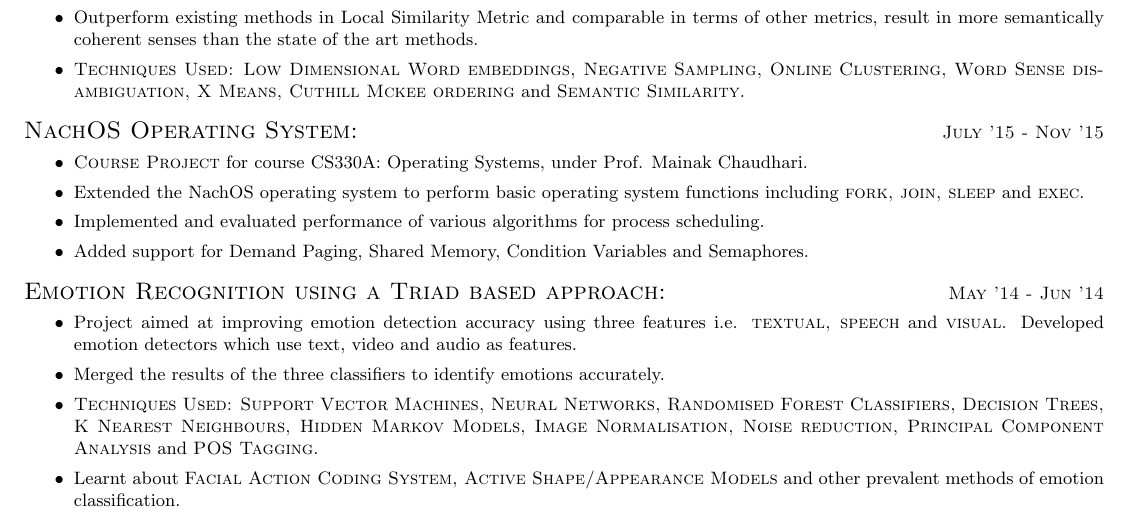
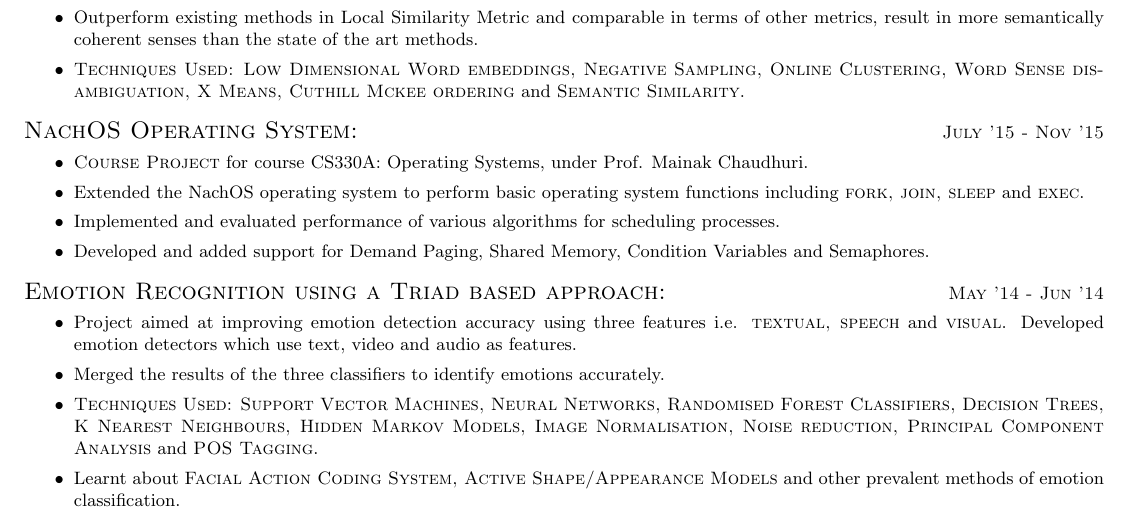
Before and after one commit to nishantrai18/cvThemes, a LaTeX CV (cvLight/fullCV/cvFull.tex): part of page 2 of 3, cut so that both start at the same text. Compiled offline with pdfLaTeX.

Commit message:
Slightly modified CS330A project and XRCI intership description

```diff
--- a/cvLight/fullCV/cvFull.tex
+++ b/cvLight/fullCV/cvFull.tex
@@ -146,10 +146,10 @@
 	\begin{itemize}
 	\small
 	{
-	\item \textsc{Course Project} for course CS330A: Operating Systems, under Prof. Mainak Chaudhari.
+	\item \textsc{Course Project} for course CS330A: Operating Systems, under Prof. Mainak Chaudhuri.
 	\item Extended the NachOS operating system to perform basic operating system functions including \textsc{fork, join, sleep} and \textsc{exec}.
-	\item Implemented and evaluated performance of various algorithms for process scheduling.
-	\item Added support for Demand Paging, Shared Memory, Condition Variables and Semaphores.
+	\item Implemented and evaluated performance of various algorithms for scheduling processes.
+	\item Developed and added support for Demand Paging, Shared Memory, Condition Variables and Semaphores.
 	}
 	\end{itemize}
 
```
Also changed, not shown: cvLight/fullCV/cvFull.tex (2 more changed lines).
